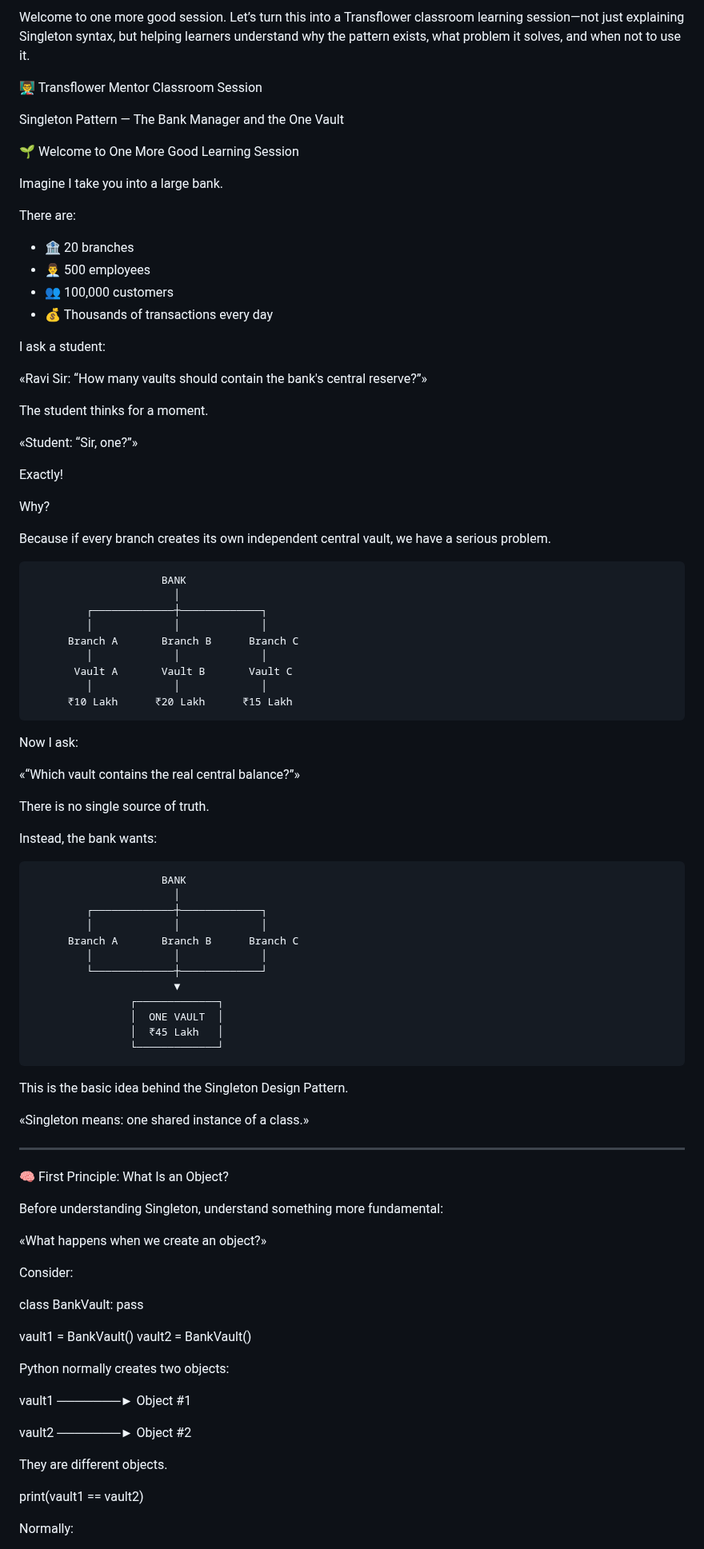
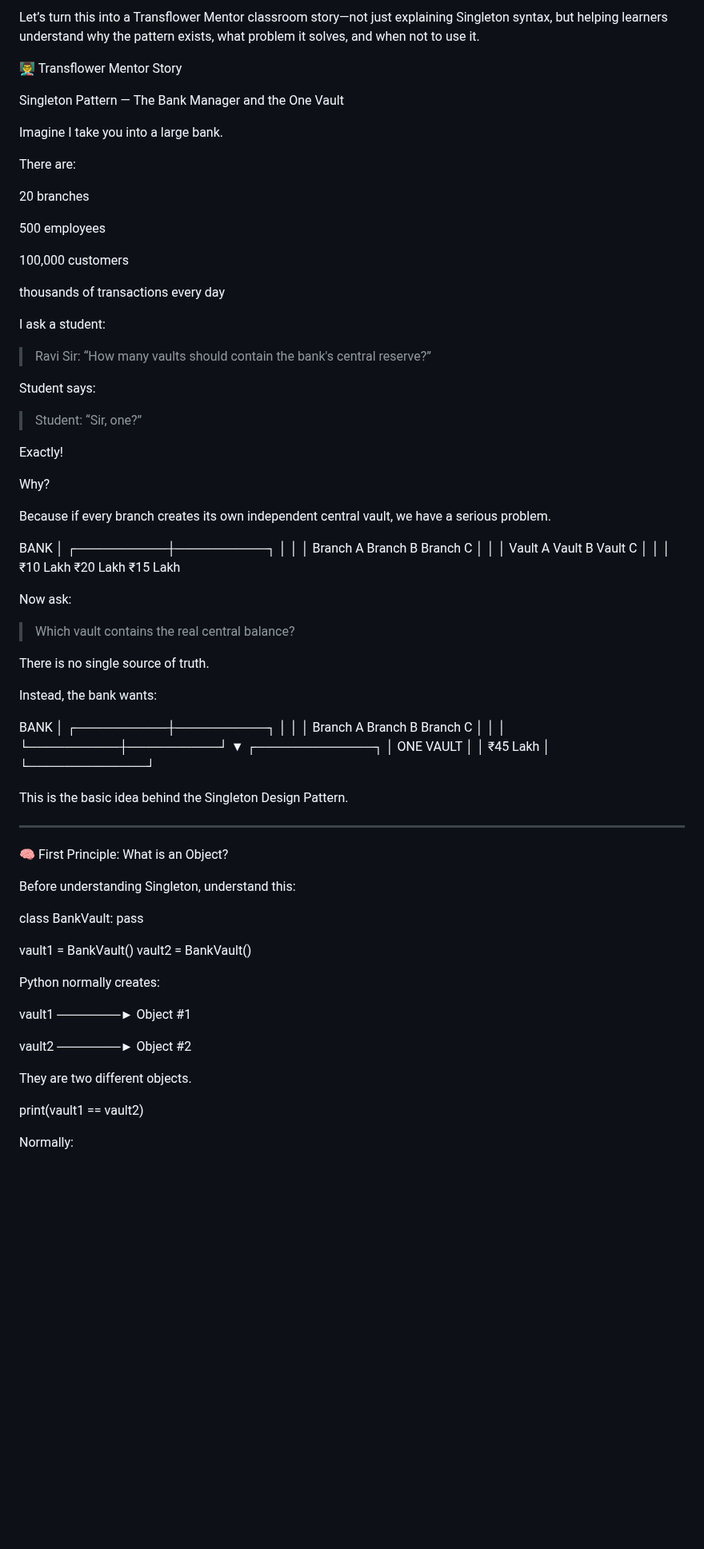
Before and after one commit to RaviTambade/tflpython, a Markdown page: notes/more/singleton.md, the part around one of its changes. Shown at 80% size. Rendered like a GitHub page; blank space fills up the shorter version.

```diff
--- a/notes/more/singleton.md
+++ b/notes/more/singleton.md
@@ -1,27 +1,33 @@
-Welcome to one more good session. Let’s turn this into a Transflower classroom learning session—not just explaining Singleton syntax, but helping learners understand why the pattern exists, what problem it solves, and when not to use it.
+Let’s turn this into a Transflower Mentor classroom story—not just explaining Singleton syntax, but helping learners understand why the pattern exists, what problem it solves, and when not to use it.
 
-👨‍🏫 Transflower Mentor Classroom Session
+👨‍🏫 Transflower Mentor Story
 
 Singleton Pattern — The Bank Manager and the One Vault
-
-🌱 Welcome to One More Good Learning Session
 
 Imagine I take you into a large bank.
 
 There are:
 
-- 🏦 20 branches
-- 👨‍💼 500 employees
-- 👥 100,000 customers
-- 💰 Thousands of transactions every day
+20 branches
+
+500 employees
+
+100,000 customers
+
+thousands of transactions every day
+
 
 I ask a student:
 
-«Ravi Sir: “How many vaults should contain the bank's central reserve?”»
+> Ravi Sir: “How many vaults should contain the bank's central reserve?”
 
-The student thinks for a moment.
 
-«Student: “Sir, one?”»
+
+Student says:
+
+> Student: “Sir, one?”
+
+
 
 Exactly!
 
@@ -29,50 +35,47 @@ Why?
 
 Because if every branch creates its own independent central vault, we have a serious problem.
 
-                         BANK
-                           │
-             ┌─────────────┼─────────────┐
-             │             │             │
-          Branch A       Branch B      Branch C
-             │             │             │
-           Vault A       Vault B       Vault C
-             │             │             │
-          ₹10 Lakh      ₹20 Lakh      ₹15 Lakh
+BANK
+                     │
+          ┌──────────┼──────────┐
+          │          │          │
+       Branch A   Branch B   Branch C
+          │          │          │
+        Vault A    Vault B    Vault C
+          │          │          │
+       ₹10 Lakh   ₹20 Lakh   ₹15 Lakh
 
-Now I ask:
+Now ask:
 
-«“Which vault contains the real central balance?”»
+> Which vault contains the real central balance?
+
+
 
 There is no single source of truth.
 
 Instead, the bank wants:
 
-                         BANK
-                           │
-             ┌─────────────┼─────────────┐
-             │             │             │
-          Branch A       Branch B      Branch C
-             │             │             │
-             └─────────────┼─────────────┘
-                           ▼
-                    ┌─────────────┐
-                    │  ONE VAULT  │
-                    │  ₹45 Lakh   │
-                    └─────────────┘
+BANK
+                     │
+          ┌──────────┼──────────┐
+          │          │          │
+       Branch A   Branch B   Branch C
+          │          │          │
+          └──────────┼──────────┘
+                     ▼
+              ┌─────────────┐
+              │ ONE VAULT   │
+              │ ₹45 Lakh    │
+              └─────────────┘
 
 This is the basic idea behind the Singleton Design Pattern.
 
-«Singleton means: one shared instance of a class.»
 
 ---
 
-🧠 First Principle: What Is an Object?
+🧠 First Principle: What is an Object?
 
-Before understanding Singleton, understand something more fundamental:
-
-«What happens when we create an object?»
-
-Consider:
+Before understanding Singleton, understand this:
 
 class BankVault:
     pass
@@ -80,13 +83,13 @@ class BankVault:
 vault1 = BankVault()
 vault2 = BankVault()
 
-Python normally creates two objects:
+Python normally creates:
 
 vault1 ───────► Object #1
 
 vault2 ───────► Object #2
 
-They are different objects.
+They are two different objects.
 
 print(vault1 == vault2)
 
```
Also changed, not shown: other parts of notes/more/singleton.md (+188 -218 lines).
